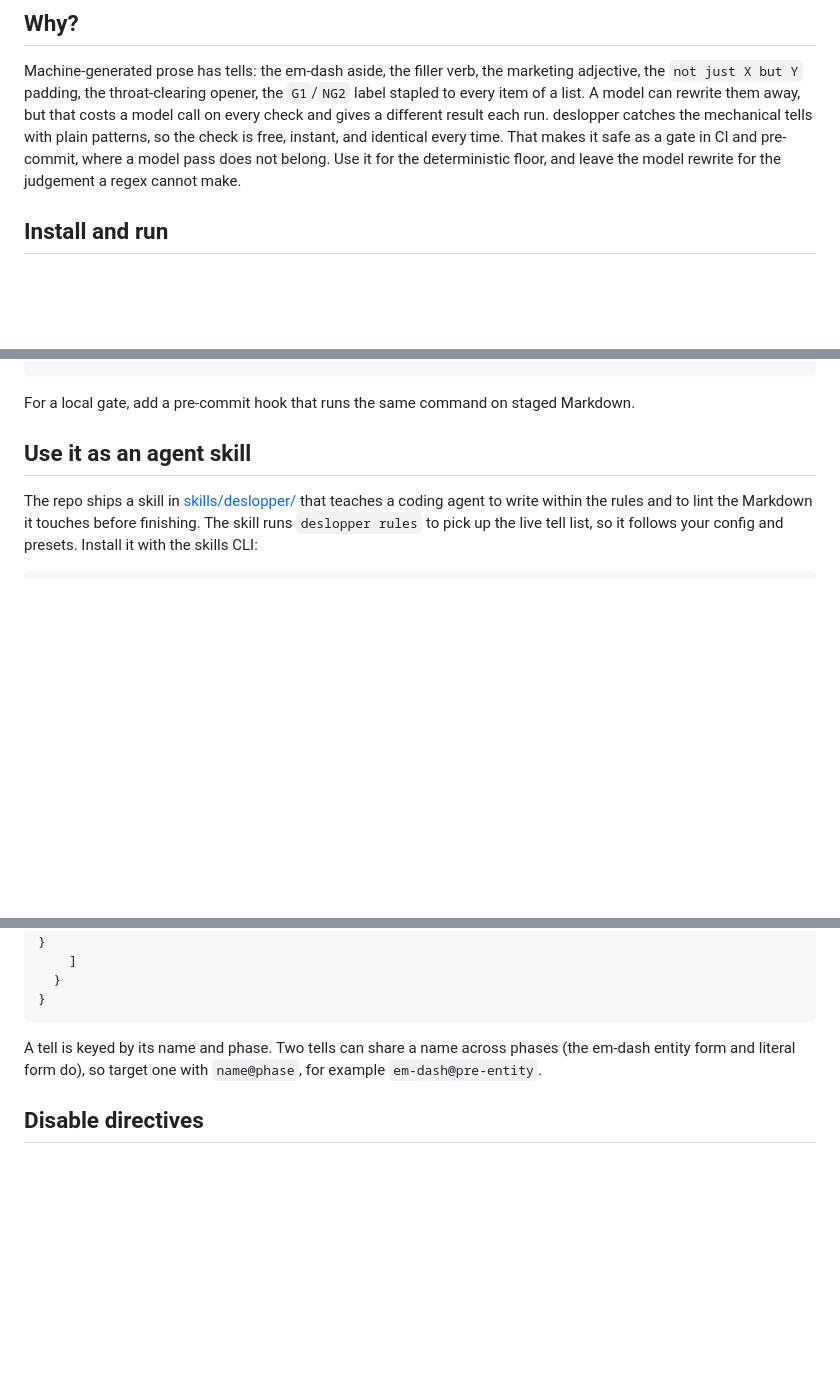
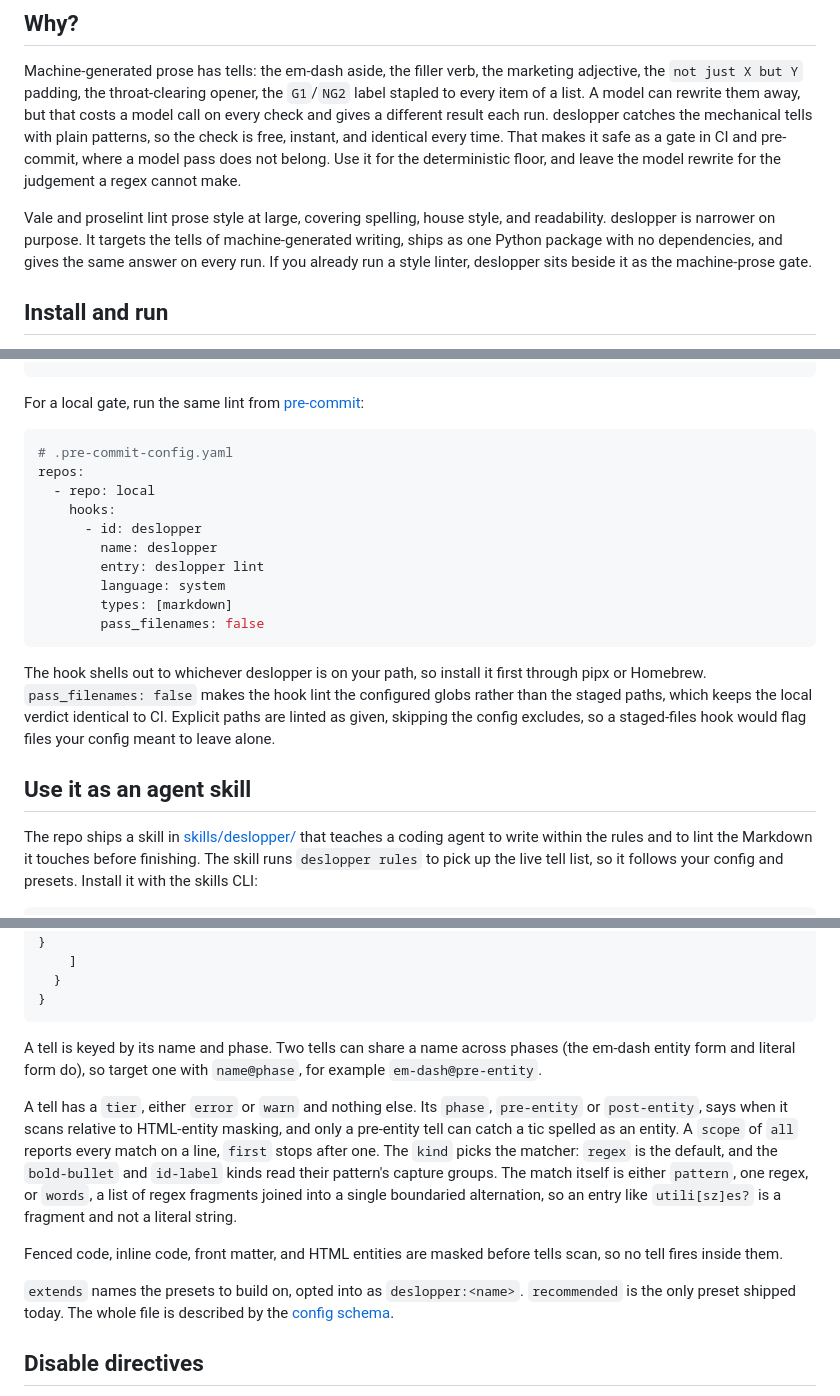
Before and after one commit to jv-k/deslopper, a Markdown page: README.md, 3 parts joined by grey strips. Drawn GitHub-style; blank space fills up the shorter version.

````diff
--- a/README.md
+++ b/README.md
@@ -17,6 +21,12 @@ deslopper catches the mechanical tells with plain patterns, so the check is free
 and identical every time. That makes it safe as a gate in CI and pre-commit, where a model
 pass does not belong. Use it for the deterministic floor, and leave the model rewrite for
 the judgement a regex cannot make.
+
+Vale and proselint lint prose style at large, covering spelling, house style, and
+readability. deslopper is narrower on purpose. It targets the tells of machine-generated
+writing, ships as one Python package with no dependencies, and gives the same answer on
+every run. If you already run a style linter, deslopper sits beside it as the
+machine-prose gate.
 
 ## Install and run
 
@@ -139,7 +204,26 @@ backlog does not block every commit:
     uvx --from git+https://github.com/jv-k/deslopper@main deslopper lint --format github $files
 ```
 
-For a local gate, add a pre-commit hook that runs the same command on staged Markdown.
+For a local gate, run the same lint from [pre-commit](https://pre-commit.com):
+
+```yaml
+# .pre-commit-config.yaml
+repos:
+  - repo: local
+    hooks:
+      - id: deslopper
+        name: deslopper
+        entry: deslopper lint
+        language: system
+        types: [markdown]
+        pass_filenames: false
+```
+
+The hook shells out to whichever deslopper is on your path, so install it first through
+pipx or Homebrew. `pass_filenames: false` makes the hook lint the configured globs rather
+than the staged paths, which keeps the local verdict identical to CI. Explicit paths are
+linted as given, skipping the config excludes, so a staged-files hook would flag files
+your config meant to leave alone.
 
 ## Use it as an agent skill
 
@@ -173,6 +257,22 @@ A tell is keyed by its name and phase. Two tells can share a name across phases
 entity form and literal form do), so target one with `name@phase`, for example
 `em-dash@pre-entity`.
 
+A tell has a `tier`, either `error` or `warn` and nothing else. Its `phase`, `pre-entity`
+or `post-entity`, says when it scans relative to HTML-entity masking, and only a
+pre-entity tell can catch a tic spelled as an entity. A `scope` of `all` reports every
+match on a line, `first` stops after one. The `kind` picks the matcher: `regex` is the
+default, and the `bold-bullet` and `id-label` kinds read their pattern's capture groups.
+The match itself is either `pattern`, one regex, or `words`, a list of regex fragments
+joined into a single boundaried alternation, so an entry like `utili[sz]es?` is a fragment
+and not a literal string.
+
+Fenced code, inline code, front matter, and HTML entities are masked before tells scan, so
+no tell fires inside them.
+
+`extends` names the presets to build on, opted into as `deslopper:<name>`. `recommended`
+is the only preset shipped today. The whole file is described by the
+[config schema](src/deslopper/schema/config.schema.json).
+
 ## Disable directives
 
 Exempt an example from the lint with an HTML comment. The directive keyword keeps the
````
Also changed, not shown: other parts of README.md (+59 -0 lines).
